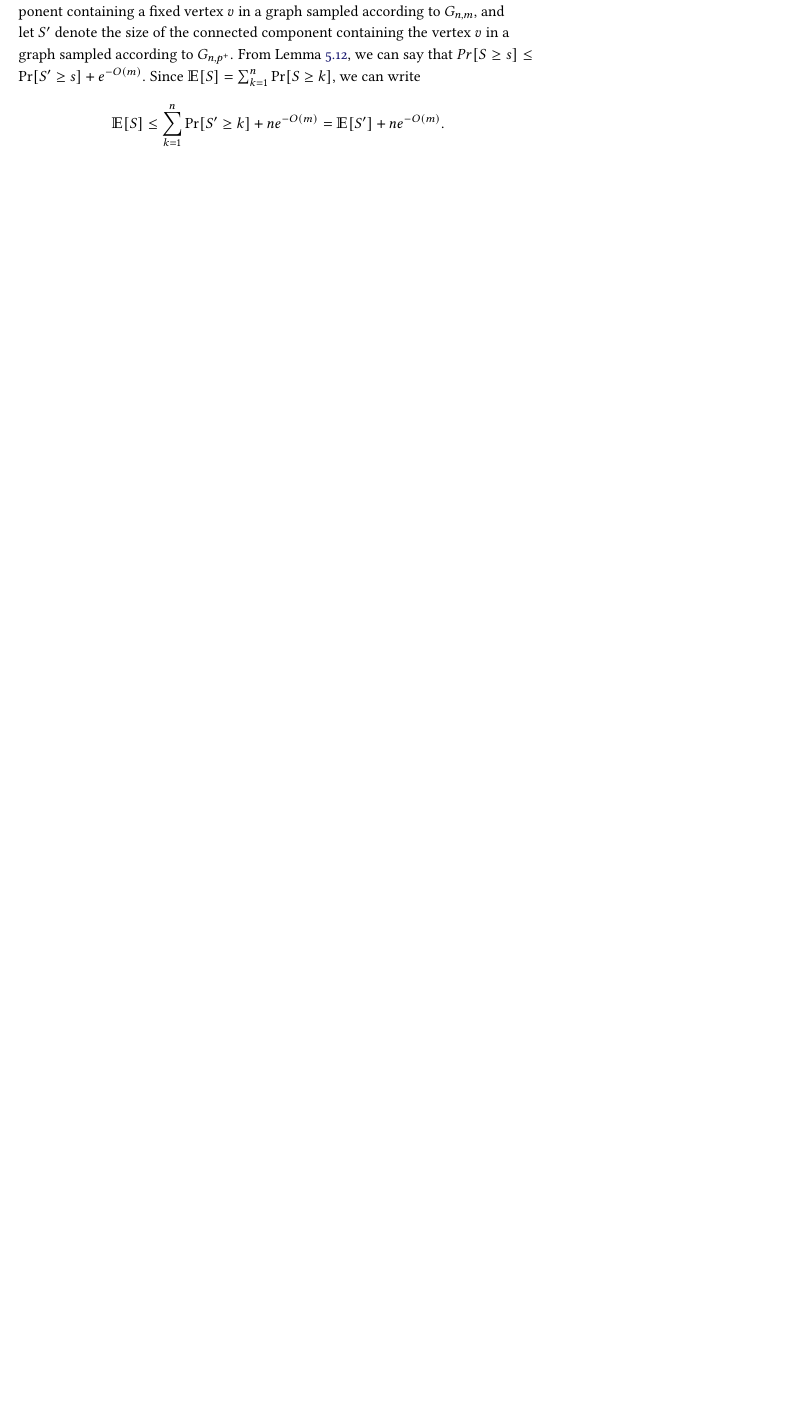
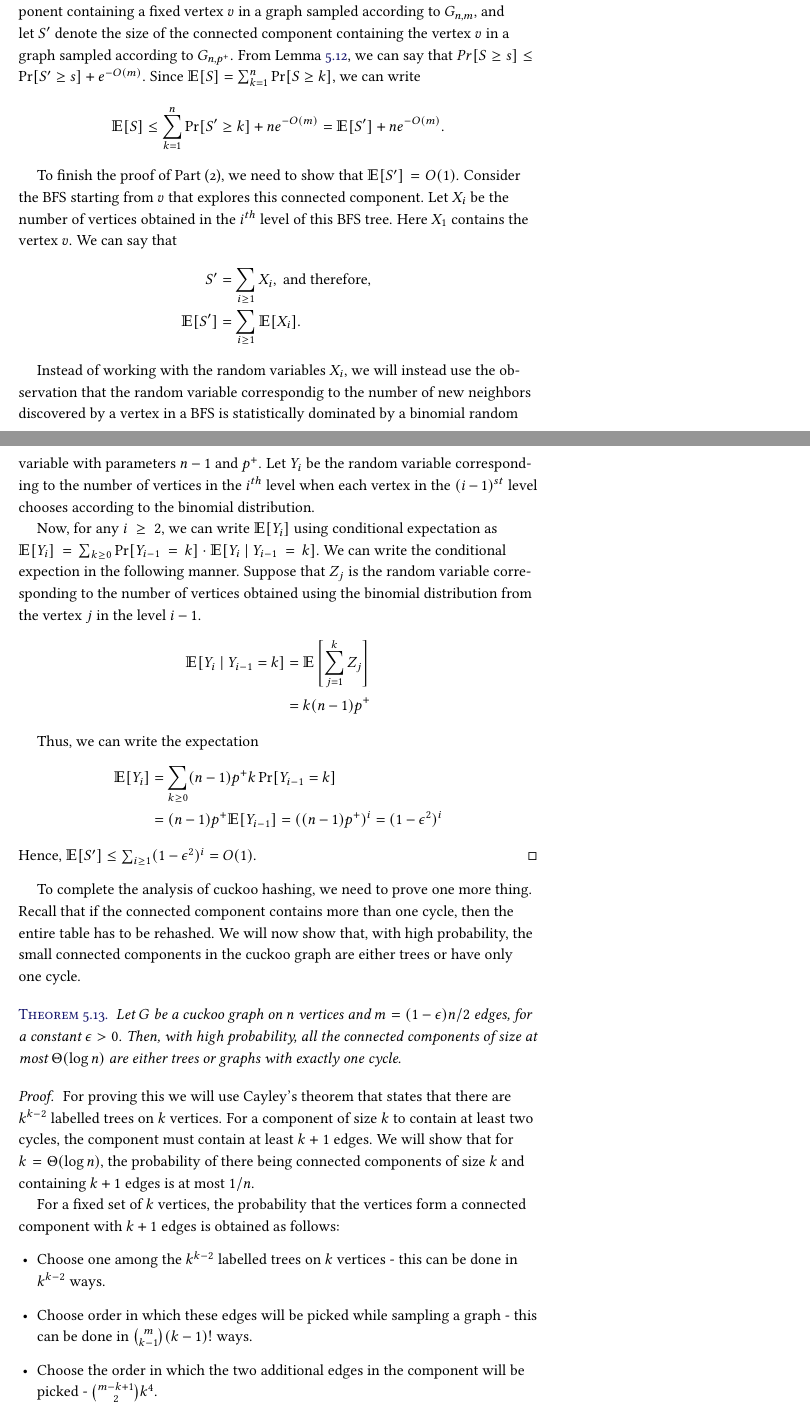
Before and after one commit to yaduvasudev/randalg-notes, a LaTeX thesis (notes.tex, which reads hashing.tex): part of page 47 of 60 before the commit and two parts of pages 47 and 48 of 62 after it, the two joined at a grey line, cut so that both start at the same text, the shorter picture padded with empty space. Compiled offline with pdfLaTeX.

Commit message:
hashing completed

```diff
--- a/hashing.tex
+++ b/hashing.tex
@@ -737,4 +737,69 @@ having a connected component of size at least $k$ is a monotone property.
     \E[S] \leq \sum_{k=1}^n \Pr[S' \geq k] + ne^{-O(m)} = \E[S'] + ne^{-O(m)}.
   \end{align*}
 
+  To finish the proof of Part (2), we need to show that $\E[S'] =
+  O(1)$. Consider the BFS starting from $v$ that explores this connected
+  component. Let $X_i$ be the number of vertices obtained in the $i^{th}$ level
+  of this BFS tree. Here $X_1$ contains the vertex $v$. We can say that
+  \begin{align*}
+    S' &= \sum_{i \geq 1} X_i, \text{ and therefore, }\\
+    \E[S'] &= \sum_{i \geq 1} \E[X_i].
+  \end{align*}
 
+  Instead of working with the random variables $X_i$, we will instead use the
+  observation that the random variable correspondig to the number of new
+  neighbors discovered by a vertex in a BFS is statistically dominated by a
+  binomial random variable with parameters $n-1$ and $p^+$. Let $Y_i$ be the
+  random variable corresponding to the number of vertices in the $i^{th}$ level
+  when each vertex in the $(i-1)^{st}$ level chooses according to the binomial
+  distribution.
+
+  Now, for any $i \geq 2$, we can write $\E[Y_i]$ using conditional expectation
+  as $\E[Y_i] = \sum_{k \geq 0} \Pr[Y_{i-1} = k]\cdot \E[Y_i ~|~ Y_{i-1} =
+  k]$. We can write the conditional expection in the following manner. Suppose
+  that $Z_j$ is the random variable corresponding to the number of vertices
+  obtained using the binomial distribution from the vertex $j$ in the level $i-1$.
+  \begin{align*}
+    \E[Y_i ~|~ Y_{i-1} =k] &= \E\left[ \sum_{j=1}^{k} Z_j \right]\\
+    &= k(n-1)p^+
+  \end{align*}
+
+  Thus, we can write the expectation
+  \begin{align*}
+    \E[Y_i] &= \sum_{k \geq 0} (n-1)p^+ k\Pr[Y_{i-1}=k]\\
+    &= (n-1)p^+\E[Y_{i-1}] = ((n-1)p^+)^i = (1-\epsilon^2)^i
+  \end{align*}
+  Hence, $\E[S'] \leq \sum_{i\geq 1} (1-\epsilon^2)^i = O(1)$.
+\end{proof}
+
+To complete the analysis of cuckoo hashing, we need to prove one more
+thing. Recall that if the connected component contains more than one cycle, then
+the entire table has to be rehashed. We will now show that, with high
+probability, the small connected components in the cuckoo graph are either trees
+or have only one cycle.
+
+\begin{theorem}
+  Let $G$ be a cuckoo graph on $n$ vertices and $m=(1-\epsilon)n/2$ edges, for a
+  constant $\epsilon > 0$. Then, with high probability, all the
+  connected components of size at most $\Theta(\log n)$ are either trees or
+  graphs with exactly one cycle.
+  \label{thm:cuckoo-graph-unicycle}
+\end{theorem}
+\begin{proof}
+  For proving this we will use Cayley's theorem that states that there are
+  $k^{k-2}$ labelled trees on $k$ vertices. For a component of size $k$ to
+  contain at least two cycles, the component must contain at least $k+1$
+  edges. We will show that for $k = \Theta(\log n)$, the probability of there
+  being connected components of size $k$ and containing $k+1$ edges is at most
+  $1/n$.
+
+  For a fixed set of $k$ vertices, the probability that the vertices form a
+  connected component with $k+1$ edges is obtained as follows:
+  \begin{itemize}
+  \item Choose one among the $k^{k-2}$ labelled trees on $k$ vertices - this can
+    be done in $k^{k-2}$ ways.
+  \item Choose order in which these edges will be picked while sampling a graph
+    - this can be done in $\binom{m}{k-1} (k-1)!$ ways.
+  \item Choose the order in which the two additional edges in the component will
+    be picked - $\binom{m-k+1}{2} k^4$.
+  \end{itemize}
@@ -741,3 +814,13 @@ having a connected component of size at least $k$ is a monotone property.
+    &\binom{n}{k}k^{k-2} \binom{m}{k-1} (k-1)! \left( \frac{1}{n^2} \right)^{k-1} \binom{m-k+1}{2} k^4 \left( \frac{1}{n^2} \right)^2 \left(1 - \frac{k(n-k)}{n^2} \right)^{m-k-1}\\
+    &\leq \frac{n^k}{k!} \frac{k^k}{k^2} \frac{m!}{(k-1)!(m-k+1)!} \frac{(m-k+1)!}{2! (m-k-1)!} (k-1)! \left(\frac{1}{n^2} \right)^{k-1} \frac{k^4}{n^4} e^{-k(n-k)(m-k-1)/n^2}\\
+    &\leq \frac{e^k m^{k+1}}{2} \frac{k^2}{n^{k+2}}e^{-k(n-k)(m-k-1)/n^2}\\
+    &\leq \frac{e^kk^2(1-\epsilon)^{k+1}}{2^{k+2}n^2}e^{-k(n-k)(m-k-1)/n^2}, \text{ using $m=(1-\epsilon)n/2$}\\
+    &\leq \frac{k^2}{4n}(1-\epsilon)^{k+1}e^{-2nmk/n^2}e^{4k^2/n}, \text{ using $k=\Theta(\log n)$}\\
+    &\leq \frac{k^2}{2n}(1-\epsilon)^{k+1}e^{-(1-\epsilon)k}\\
+    &\leq \frac{1}{n^\alpha}(1-\epsilon)^{k+1}e^{\epsilon k} \leq \frac{1}{n^\alpha} e^{k(\epsilon + \ln(1-\epsilon))}
+  \end{align*}
+
+  Now, $\epsilon+\ln(1-\epsilon) = \Theta(\epsilon^2)$. Hence the probability that there is some connected component of size at most $k = O(\log n)$ that contains more than once cyle is at most $1/n^\alpha$ for a constant $\alpha > 0$.
 \end{proof}
 
 %%% Local Variables:
```
Also changed, not shown: preface.tex (+1 -2 lines), notes.pdf, hashing.tex (8 more changed lines), 4 other files.
